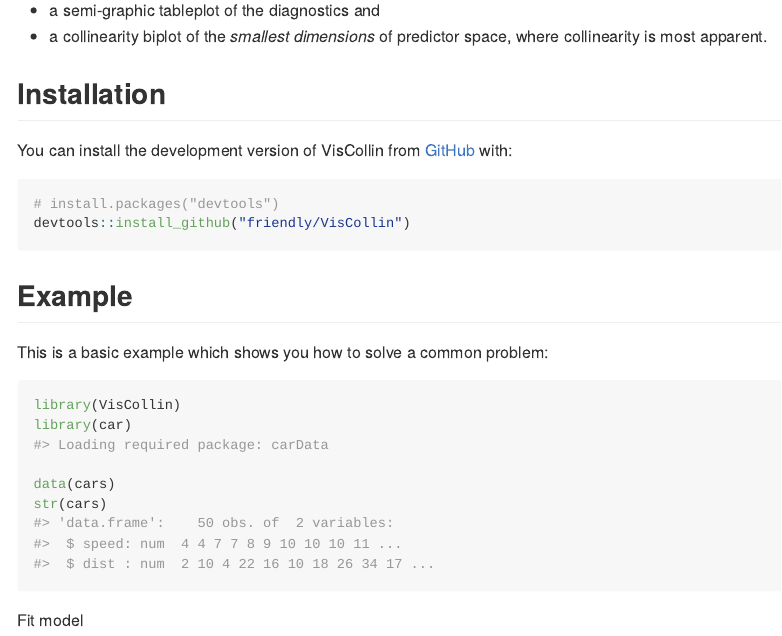
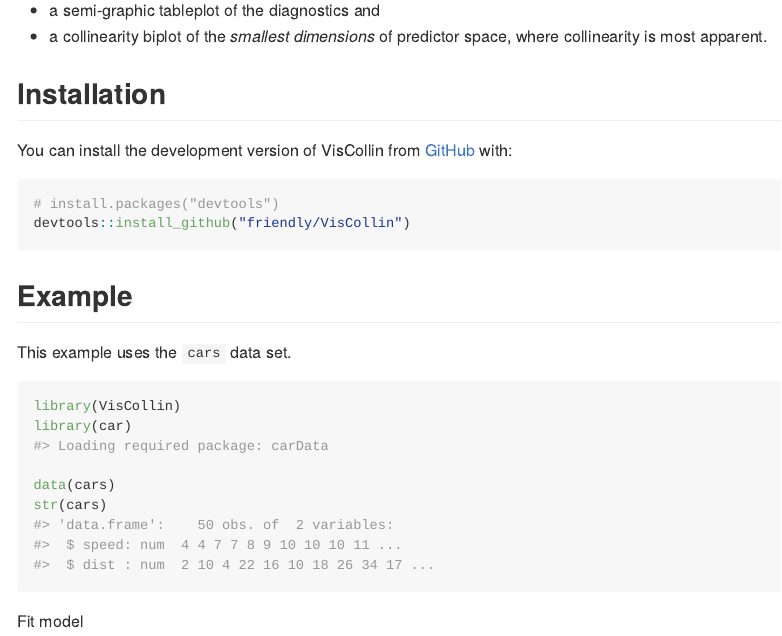
Before and after one commit to friendly/VisCollin, an R Markdown document (README.Rmd): the page in a window 1100 px wide, from 270 px down. Rendered offline with R 4.5, knitr and Pandoc, with nearby package versions; some code elsewhere in the file could not run offline; badge pictures from the web are left out.

Commit message:
build README.md

````diff
--- a/README.Rmd
+++ b/README.Rmd
@@ -44,8 +44,7 @@ devtools::install_github("friendly/VisCollin")
 
 ## Example
 
-This is a basic example which shows you how to solve a common problem:
-
+This example uses the `cars` data set.
 ```{r cars}
 library(VisCollin)
 library(car)
````
Also changed, not shown: README.md.
